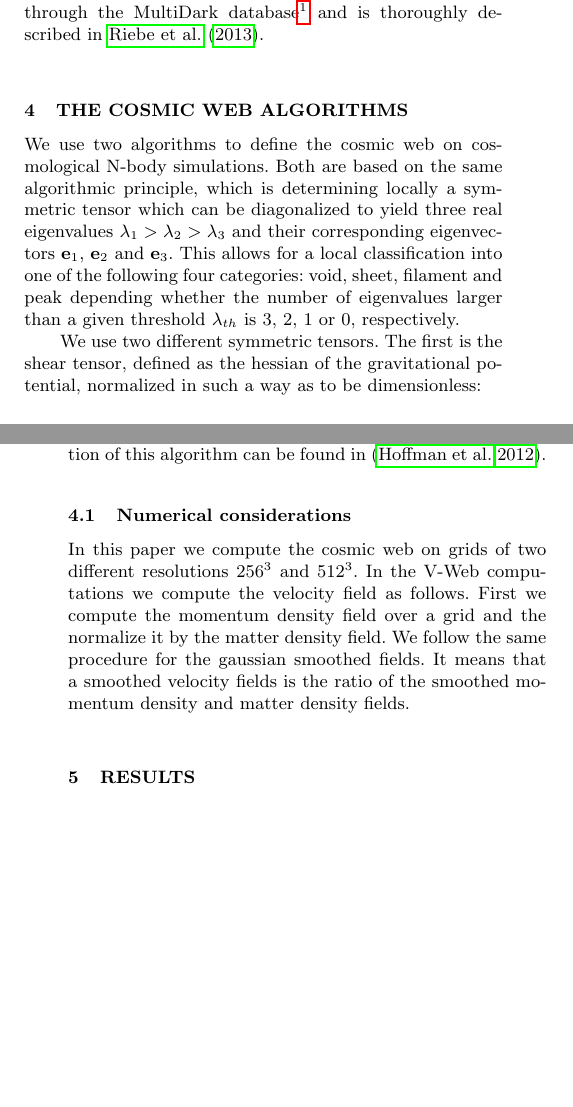
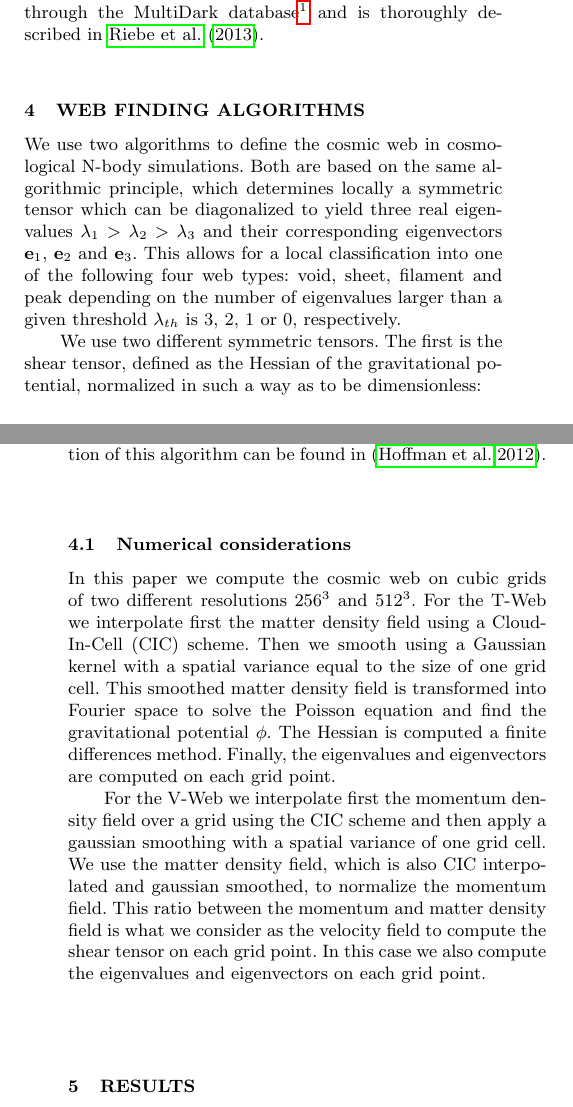
Before and after one commit to forero/Vweb-Tweb, a LaTeX paper (paper/main.tex): two parts of the columns of pages 2 and 4 of 11, joined at a grey line, cut so that both start at the same text, the shorter picture padded with empty space. Compiled offline with pdfLaTeX; a LaTeX package or settings file that is missing is left out.

Commit message:
numerical considerations

```diff
--- a/paper/main.tex
+++ b/paper/main.tex
@@ -416,20 +416,21 @@ thoroughly described in \cite{2013AN....334..691R}.
 
 
 
-\section{The cosmic web algorithms}
+\section{Web Finding Algorithms}
 \label{sec:algorithms}
-We use two algorithms to define the cosmic web on cosmological N-body
+
+We use two algorithms to define the cosmic web in cosmological N-body
 simulations. Both are based on the same algorithmic principle, which
-is determining locally a symmetric tensor which can be diagonalized to yield
+determines locally a symmetric tensor which can be diagonalized to yield
 three real eigenvalues $\lambda_1>\lambda_2>\lambda_3$ and their
 corresponding eigenvectors ${\bf e}_{1}$, ${\bf e}_2$ and ${\bf
   e}_3$. This allows for a local classification into one of the
-following four categories: void, sheet, filament and peak depending
-whether the number of eigenvalues larger than a given threshold
+following four web types: void, sheet, filament and peak depending
+on the number of eigenvalues larger than a given threshold
 $\lambda_{th}$ is $3$, $2$, $1$ or $0$, respectively.
 
 We use two different symmetric tensors. The first is the shear tensor,
-defined as the hessian of the gravitational potential, normalized in
+defined as the Hessian of the gravitational potential, normalized in
 such a way as to be dimensionless:
 
 \begin{equation}
@@ -464,13 +465,24 @@ of this algorithm can be found in \citep{Vweb}.
 
 \subsection{Numerical considerations}
 
-In this paper we compute the cosmic web on grids of two different
-resolutions $256^3$ and $512^3$. In the V-Web computations we compute
-the velocity field as follows. First we compute the momentum density field
-over a grid and the normalize it by the matter density field. We follow the
-same procedure for the gaussian smoothed fields. It means that a
-smoothed velocity fields is the ratio of the smoothed momentum density
-and matter density fields.
+In this paper we compute the cosmic web on cubic grids of two different
+resolutions $256^3$ and $512^3$. For the T-Web we interpolate first
+the matter density field using a Cloud-In-Cell (CIC) scheme. Then we
+smooth using a Gaussian kernel with a spatial variance equal to the
+size of one grid cell. This smoothed matter density field is
+transformed into Fourier space to solve the Poisson equation and find
+the gravitational potential $\phi$. The Hessian is computed a finite
+differences method. Finally, the eigenvalues and eigenvectors are
+computed on each grid point.
+
+For the V-Web we interpolate first the momentum density field over a
+grid using the CIC scheme and then apply a gaussian smoothing with a
+spatial variance of one grid cell. We use the matter density field,
+which is also CIC interpolated and gaussian smoothed, to normalize the
+momentum field. This ratio between the momentum and matter density
+field is what we consider as the velocity field to compute the shear
+tensor on each grid point. In this case we also compute the
+eigenvalues and eigenvectors on each grid point.
 
 
 \section{Results}
```
Also changed, not shown: paper/main.pdf, paper/main.tex (2 more changed lines).
